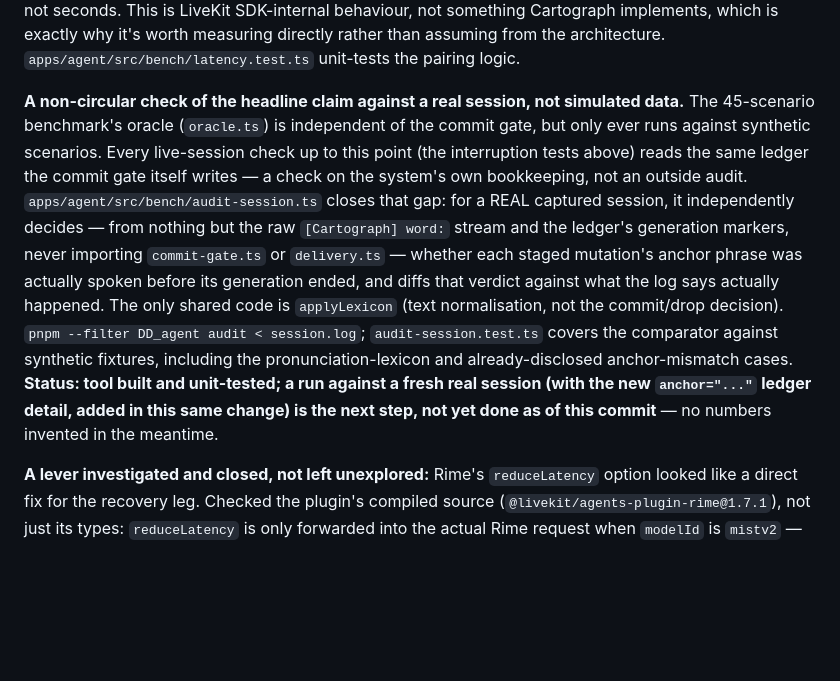
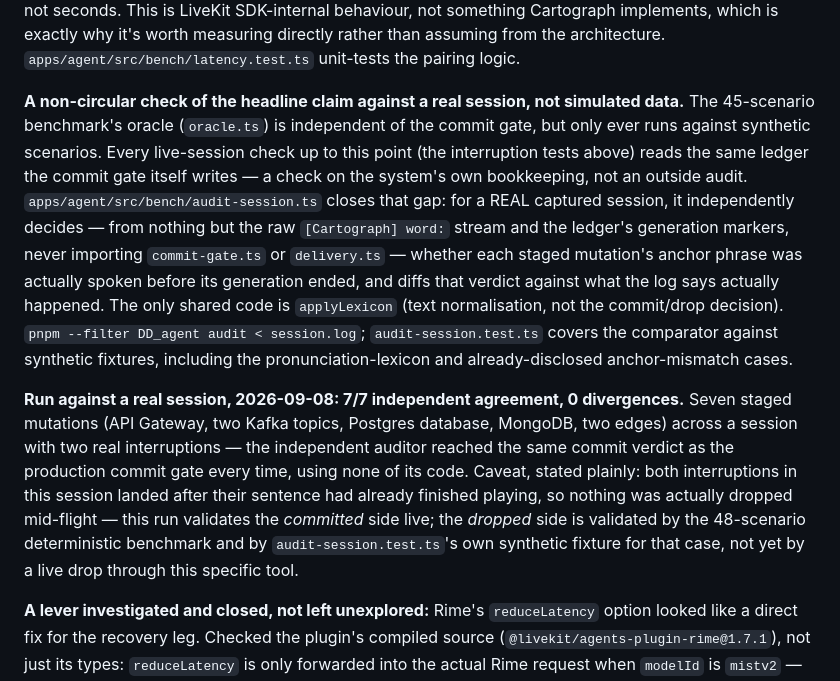
Before and after one commit to adityapannu01/dehaati-darinde, a Markdown page: RIME_EVIDENCE.md, the part around the change. GitHub-like rendering; blank space fills up the shorter version.

Commit message:
Record the real audit-session run: 7/7 agreement, 0 divergences
Caveat noted honestly: both interruptions in this session landed after
their sentence had finished, so the run validates the committed path
live but not a genuine mid-flight drop through this specific tool - that
path is covered by the benchmark and the tool's own synthetic fixture.

Co-Authored-By: Claude Sonnet 5 <noreply@anthropic.com>

```diff
--- a/RIME_EVIDENCE.md
+++ b/RIME_EVIDENCE.md
@@ -62,7 +62,9 @@ The two runs' medians agree within ~1% — that agreement is the reproducibility
 
 n=7 because this only counts turns where the agent was genuinely mid-speech at the moment of cancellation (most `generation_cancelled` events are ordinary turn-taking, not an audio interruption). Every value is under 150ms — queued audio stops within tens of milliseconds of the fencing decision, not seconds. This is LiveKit SDK-internal behaviour, not something Cartograph implements, which is exactly why it's worth measuring directly rather than assuming from the architecture. `apps/agent/src/bench/latency.test.ts` unit-tests the pairing logic.
 
-**A non-circular check of the headline claim against a real session, not simulated data.** The 45-scenario benchmark's oracle (`oracle.ts`) is independent of the commit gate, but only ever runs against synthetic scenarios. Every live-session check up to this point (the interruption tests above) reads the same ledger the commit gate itself writes — a check on the system's own bookkeeping, not an outside audit. `apps/agent/src/bench/audit-session.ts` closes that gap: for a REAL captured session, it independently decides — from nothing but the raw `[Cartograph] word:` stream and the ledger's generation markers, never importing `commit-gate.ts` or `delivery.ts` — whether each staged mutation's anchor phrase was actually spoken before its generation ended, and diffs that verdict against what the log says actually happened. The only shared code is `applyLexicon` (text normalisation, not the commit/drop decision). `pnpm --filter DD_agent audit < session.log`; `audit-session.test.ts` covers the comparator against synthetic fixtures, including the pronunciation-lexicon and already-disclosed anchor-mismatch cases. **Status: tool built and unit-tested; a run against a fresh real session (with the new `anchor="..."` ledger detail, added in this same change) is the next step, not yet done as of this commit** — no numbers invented in the meantime.
+**A non-circular check of the headline claim against a real session, not simulated data.** The 45-scenario benchmark's oracle (`oracle.ts`) is independent of the commit gate, but only ever runs against synthetic scenarios. Every live-session check up to this point (the interruption tests above) reads the same ledger the commit gate itself writes — a check on the system's own bookkeeping, not an outside audit. `apps/agent/src/bench/audit-session.ts` closes that gap: for a REAL captured session, it independently decides — from nothing but the raw `[Cartograph] word:` stream and the ledger's generation markers, never importing `commit-gate.ts` or `delivery.ts` — whether each staged mutation's anchor phrase was actually spoken before its generation ended, and diffs that verdict against what the log says actually happened. The only shared code is `applyLexicon` (text normalisation, not the commit/drop decision). `pnpm --filter DD_agent audit < session.log`; `audit-session.test.ts` covers the comparator against synthetic fixtures, including the pronunciation-lexicon and already-disclosed anchor-mismatch cases.
+
+**Run against a real session, 2026-09-08: 7/7 independent agreement, 0 divergences.** Seven staged mutations (API Gateway, two Kafka topics, Postgres database, MongoDB, two edges) across a session with two real interruptions — the independent auditor reached the same commit verdict as the production commit gate every time, using none of its code. Caveat, stated plainly: both interruptions in this session landed after their sentence had already finished playing, so nothing was actually dropped mid-flight — this run validates the *committed* side live; the *dropped* side is validated by the 48-scenario deterministic benchmark and by `audit-session.test.ts`'s own synthetic fixture for that case, not yet by a live drop through this specific tool.
 
 **A lever investigated and closed, not left unexplored:** Rime's `reduceLatency` option looked like a direct fix for the recovery leg. Checked the plugin's compiled source (`@livekit/agents-plugin-rime@1.7.1`), not just its types: `reduceLatency` is only forwarded into the actual Rime request when `modelId` is `mistv2` — for `coda` it's silently dropped on both the WebSocket and HTTP paths. Switching to Mist v2 to reach it isn't an option either, since Mist v2 has no word-level timestamps, which the commit gate requires. Left unset in `tts.ts` rather than shipped as a config flag that would silently do nothing.
 
```
